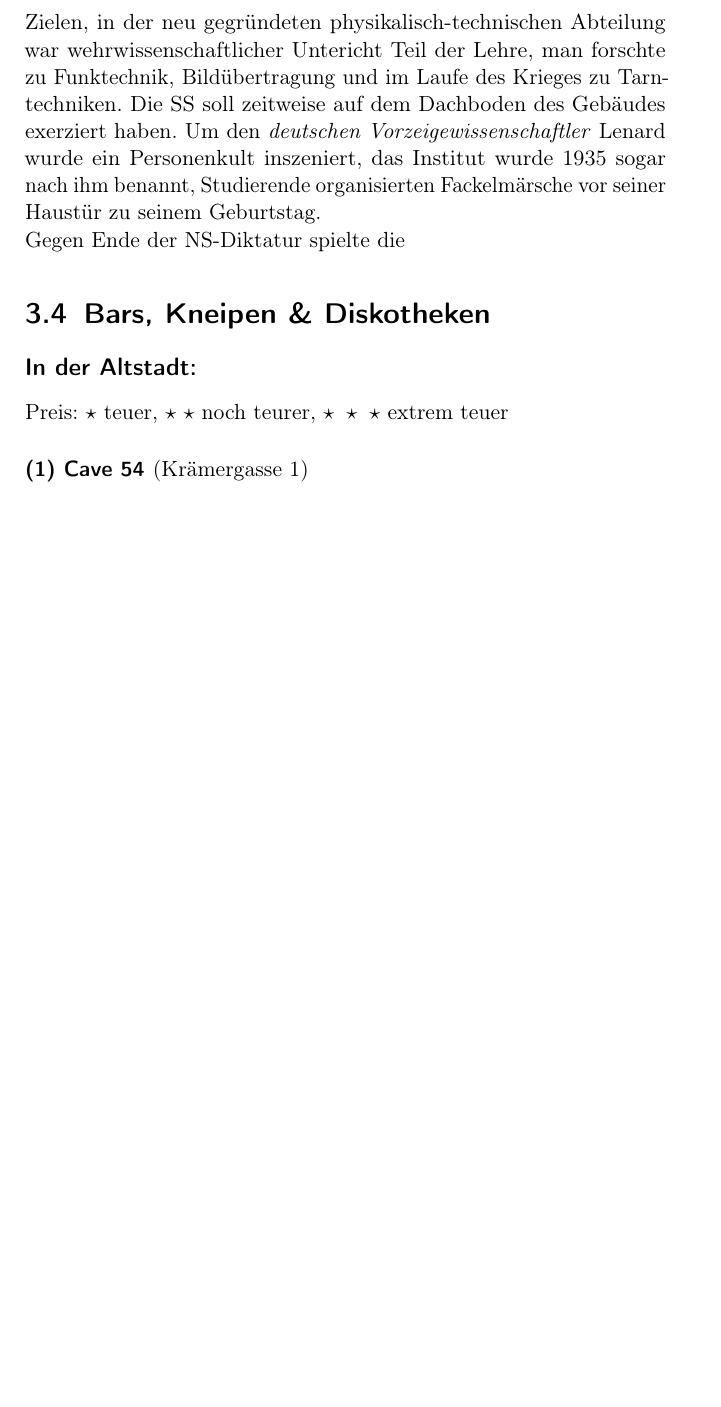
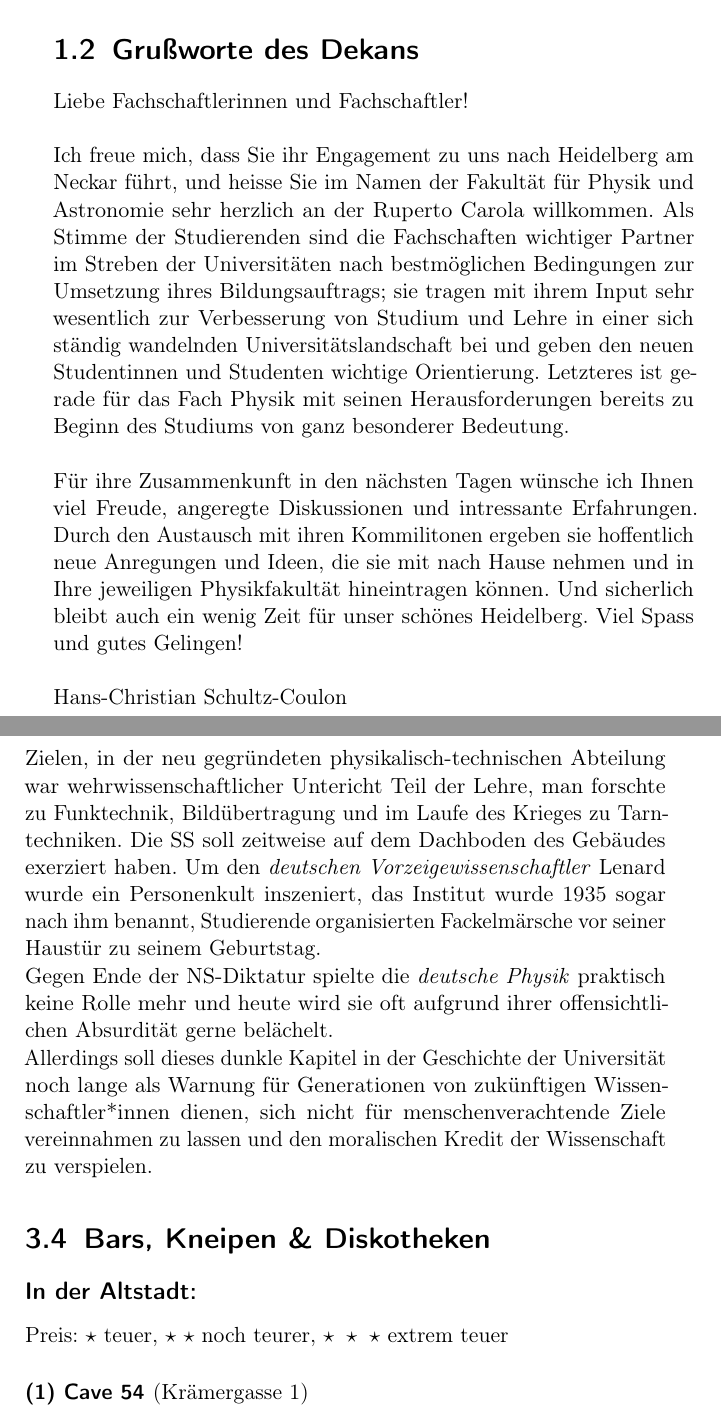
Before and after one commit to FachschaftMathPhysInfo/zapf-tagungsheft, a LaTeX book (main.tex, which reads chapters/heidelberg/geschichte.tex, chapters/vorwort/dekan.tex): part of page 24 of 76 before the commit and two parts of pages 3 and 26 of 78 after it, the two joined at a grey line, cut at the place of the change, the shorter picture padded with empty space. Compiled offline with pdfLaTeX.

Commit message:
Grußworte von HCSC eingefügt

```diff
--- a/chapters/heidelberg/geschichte.tex
+++ b/chapters/heidelberg/geschichte.tex
@@ -81,7 +81,7 @@ Als Institutsdirektor nahm Lenard erheblichen Einfluss auf Forschungsschwerpunkt
 Ab 1933 widmete man Bereiche der Forschung explizit militärischen Zielen, in der neu gegründeten physikalisch-technischen Abteilung war wehrwissenschaftlicher Untericht Teil der Lehre, man forschte zu Funktechnik, Bildübertragung und im Laufe des Krieges zu Tarntechniken. Die SS soll zeitweise auf dem Dachboden des Gebäudes exerziert haben.
 Um den \textit{deutschen Vorzeigewissenschaftler} Lenard wurde ein Personenkult inszeniert, das Institut wurde 1935 sogar nach ihm benannt, Studierende organisierten Fackelmärsche vor seiner Haustür zu seinem Geburtstag.
 
-Gegen Ende der NS-Diktatur spielte die \textit{deutsche Physik0 praktisch keine Rolle mehr und heute wird sie oft aufgrund ihrer offensichtlichen Absurdität gerne belächelt.\\ Allerdings soll dieses dunkle Kapitel in der Geschichte der Universität noch lange als Warnung für Generationen von zukünftigen Wissenschaftler*innen dienen, sich nicht für menschenverachtende Ziele vereinnahmen zu lassen und den moralischen Kredit der Wissenschaft zu verspielen.
+Gegen Ende der NS-Diktatur spielte die \textit{deutsche Physik} praktisch keine Rolle mehr und heute wird sie oft aufgrund ihrer offensichtlichen Absurdität gerne belächelt.\\ Allerdings soll dieses dunkle Kapitel in der Geschichte der Universität noch lange als Warnung für Generationen von zukünftigen Wissenschaftler*innen dienen, sich nicht für menschenverachtende Ziele vereinnahmen zu lassen und den moralischen Kredit der Wissenschaft zu verspielen.
 
 %BILDQUELLEN
 %http://www.ub.uni-heidelberg.de/bilder/ausstellung/625unihd/virtuelleausstellung/exponate/sektion1/01_05.jpg
--- /dev/null
+++ b/chapters/vorwort/dekan.tex
@@ -0,0 +1,27 @@
+% !TEX TS-program = pdflatex
+% !TEX encoding = UTF-8 Unicode
+% !TEX ROOT = main.tex
+
+\section{Grußworte des Dekans}
+
+Liebe Fachschaftlerinnen und Fachschaftler!\\
+
+Ich freue mich, dass Sie ihr Engagement zu uns nach Heidelberg am Neckar führt,
+und heisse Sie im Namen der Fakultät für Physik und Astronomie sehr herzlich an
+der Ruperto Carola willkommen. Als Stimme der Studierenden sind die Fachschaften
+wichtiger Partner im Streben der Universitäten nach bestmöglichen Bedingungen
+zur Umsetzung ihres Bildungsauftrags; sie tragen mit ihrem Input sehr wesentlich
+zur Verbesserung von Studium und Lehre in einer sich ständig wandelnden
+Universitätslandschaft bei und geben den neuen Studentinnen und Studenten
+wichtige Orientierung. Letzteres ist gerade für das Fach Physik mit seinen
+Herausforderungen bereits zu Beginn des Studiums von ganz besonderer Bedeutung.\\
+
+Für ihre Zusammenkunft in den nächsten Tagen wünsche ich Ihnen viel Freude,
+angeregte Diskussionen und intressante Erfahrungen. Durch den Austausch mit
+ihren Kommilitonen ergeben sie hoffentlich neue Anregungen und Ideen, die sie
+mit nach Hause nehmen und in Ihre jeweiligen Physikfakultät hineintragen können.
+Und sicherlich bleibt auch ein wenig Zeit für unser schönes Heidelberg. Viel
+Spass und gutes Gelingen!\\
+
+
+Hans-Christian Schultz-Coulon
```
Also changed, not shown: main.tex (+2 -1 lines).
